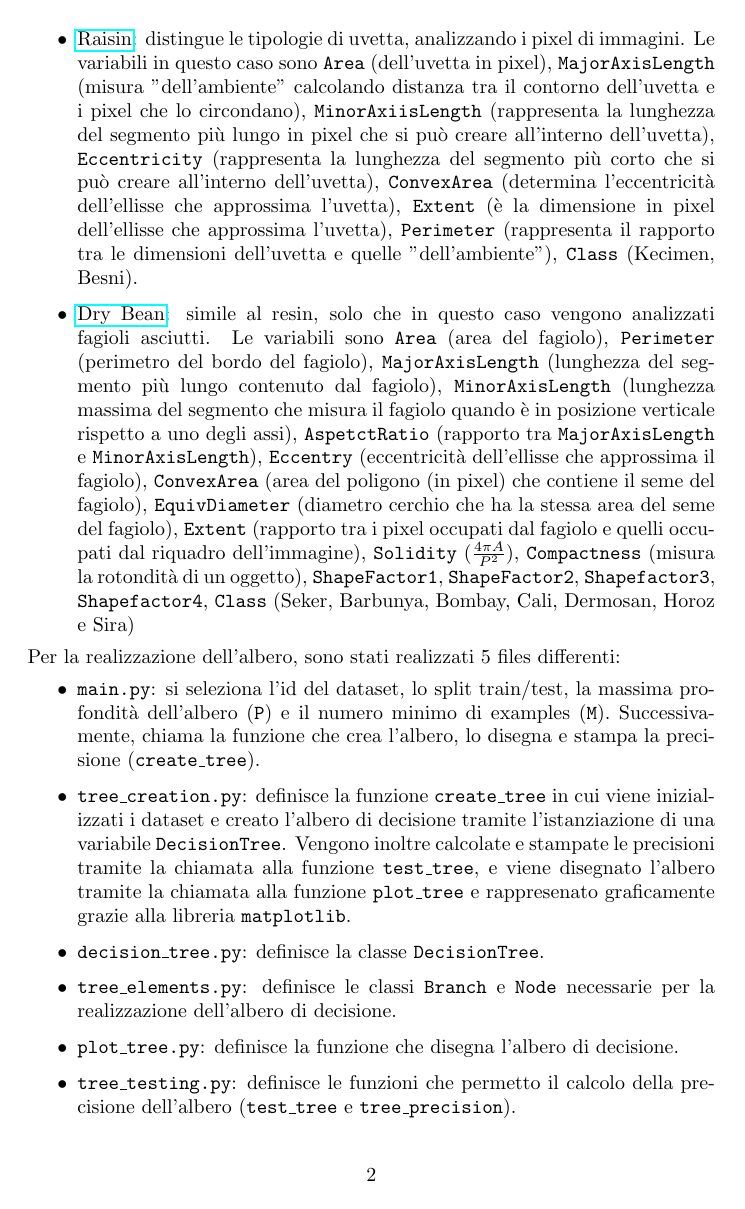
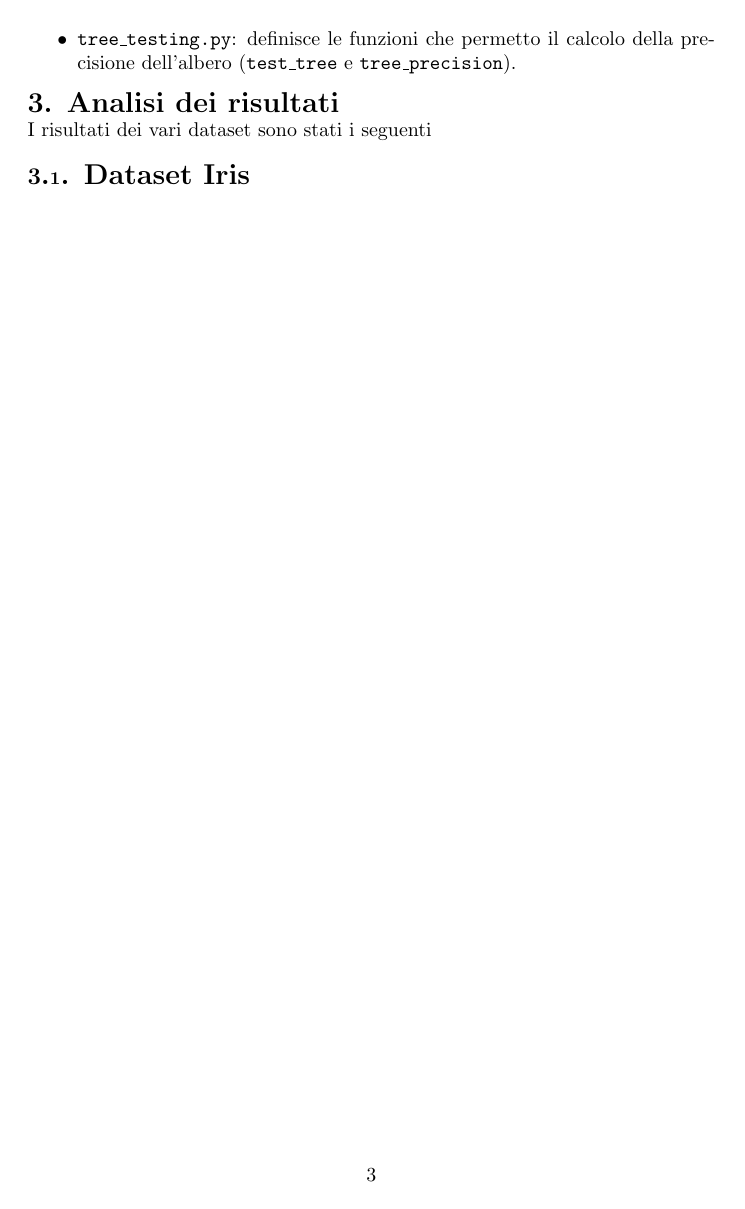
Before and after one commit to Federallo/DecisionTreev2, a LaTeX document (relation.tex): page 2 of 2 before the commit and page 3 of 3 after it. Compiled offline with pdfLaTeX.

Commit message:
added result analysis chapter

```diff
--- a/relation.tex
+++ b/relation.tex
@@ -1,6 +1,10 @@
 \documentclass{article}
 \usepackage{amsmath}% amsmath for equations
 \usepackage{hyperref}% for links
+\hypersetup{
+	colorlinks = true,
+	urlcolor = blue,
+}
 \usepackage{graphicx}
 
 
@@ -47,5 +51,10 @@ Per la realizzazione dell'albero, sono stati realizzati 5 files differenti:
 	\item \texttt{plot\_tree.py}: definisce la funzione che disegna l'albero di decisione.
 	\item \texttt{tree\_testing.py}: definisce le funzioni che permetto il calcolo della precisione dell'albero (\texttt{test\_tree} e \texttt{tree\_precision}).
 \end{itemize}
+{\Large \textbf{3. Analisi dei risultati}}\\
+I risultati dei vari dataset sono stati i seguenti\\
+\\
+{\Large \textbf{{\large{3}}.{\small{1}}. Dataset Iris}}\\
+
 
 \end{document}
```
Also changed, not shown: relation.pdf.
